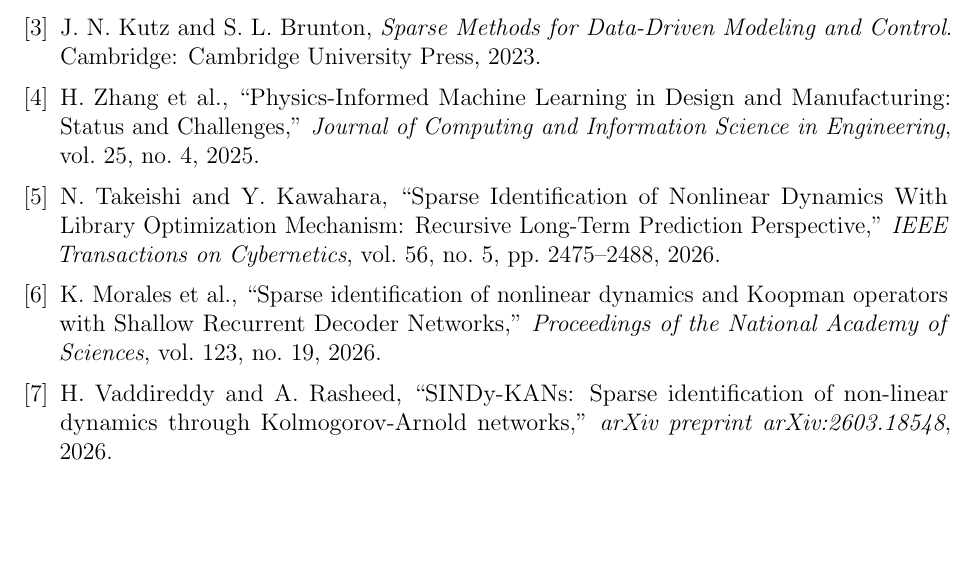
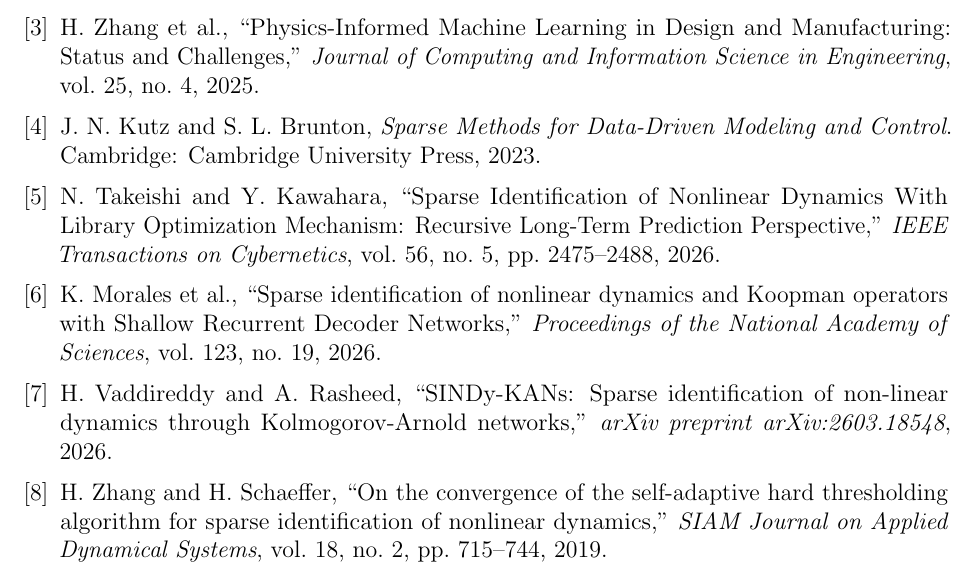
Before and after one commit to ksommerkohrt/SINDY_Brunton, a LaTeX document (report_section3.tex): part of page 11 of 11, cut so that both start at the same text, the shorter picture padded with empty space. Compiled offline with pdfLaTeX.

Commit message:
final paper revisions 3

```diff
--- a/report_section3.tex
+++ b/report_section3.tex
@@ -693,12 +693,11 @@
 cylinder wake,''
 \textit{J.\ Fluid Mech.}, vol.~497, pp.~335--363, 2003.
 
+\bibitem{Zhang2025}
+H. Zhang et al., ``Physics-Informed Machine Learning in Design and Manufacturing: Status and Challenges,'' \textit{Journal of Computing and Information Science in Engineering}, vol. 25, no. 4, 2025.
 
 \bibitem{Kutz2023}
 J. N. Kutz and S. L. Brunton, \textit{Sparse Methods for Data-Driven Modeling and Control}. Cambridge: Cambridge University Press, 2023.
-
-\bibitem{Zhang2025}
-H. Zhang et al., ``Physics-Informed Machine Learning in Design and Manufacturing: Status and Challenges,'' \textit{Journal of Computing and Information Science in Engineering}, vol. 25, no. 4, 2025.
 
 \bibitem{Takeishi2026}
 N. Takeishi and Y. Kawahara, ``Sparse Identification of Nonlinear Dynamics With Library Optimization Mechanism: Recursive Long-Term Prediction Perspective,'' \textit{IEEE Transactions on Cybernetics}, vol. 56, no. 5, pp. 2475--2488, 2026.
@@ -708,6 +707,10 @@
 
 \bibitem{Vaddireddy2026}
 H. Vaddireddy and A. Rasheed, ``SINDy-KANs: Sparse identification of non-linear dynamics through Kolmogorov-Arnold networks,'' \textit{arXiv preprint arXiv:2603.18548}, 2026.
+
+\bibitem{Zhang2019}
+H. Zhang and H. Schaeffer, ``On the convergence of the self-adaptive hard thresholding algorithm for sparse identification of nonlinear dynamics,'' \textit{SIAM Journal on Applied Dynamical Systems}, vol. 18, no. 2, pp. 715--744, 2019.
+
 \end{thebibliography}
 
 \end{document}
```
Also changed, not shown: report_section3.pdf, 3 other files.
